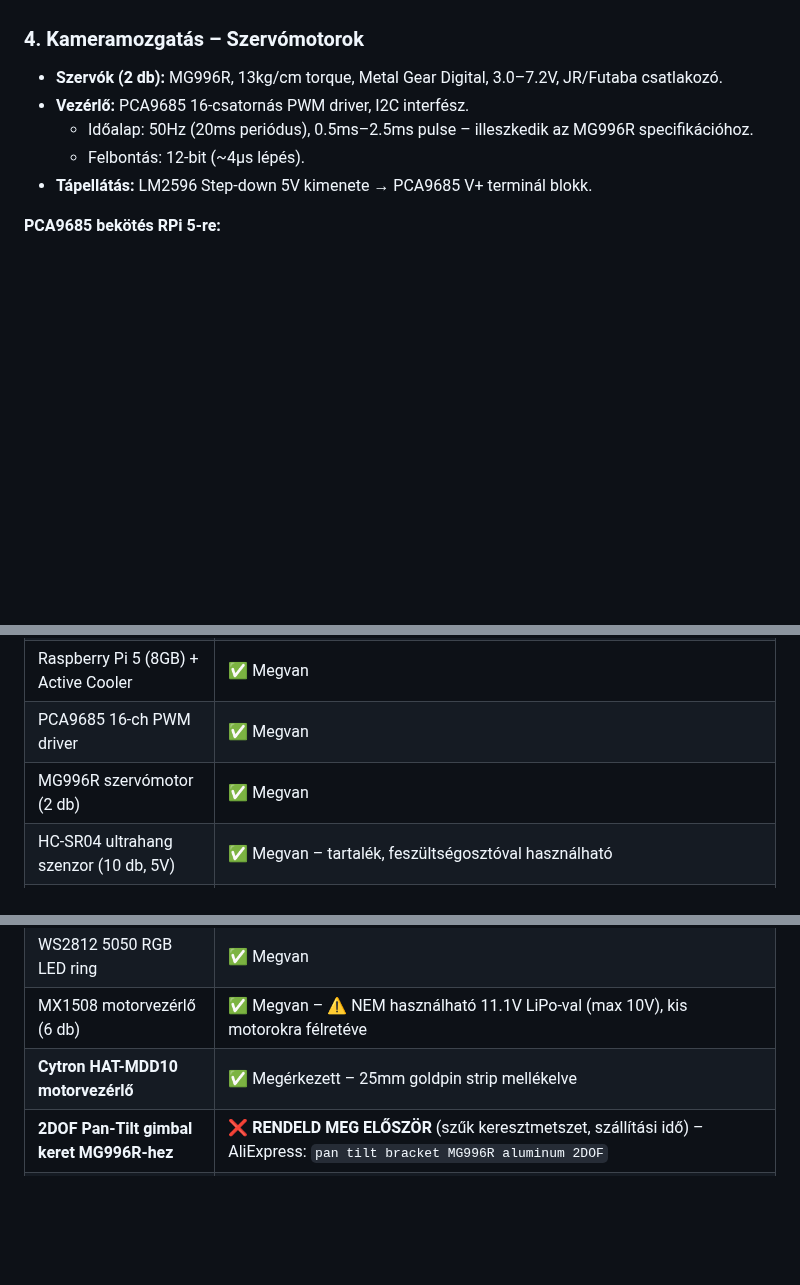
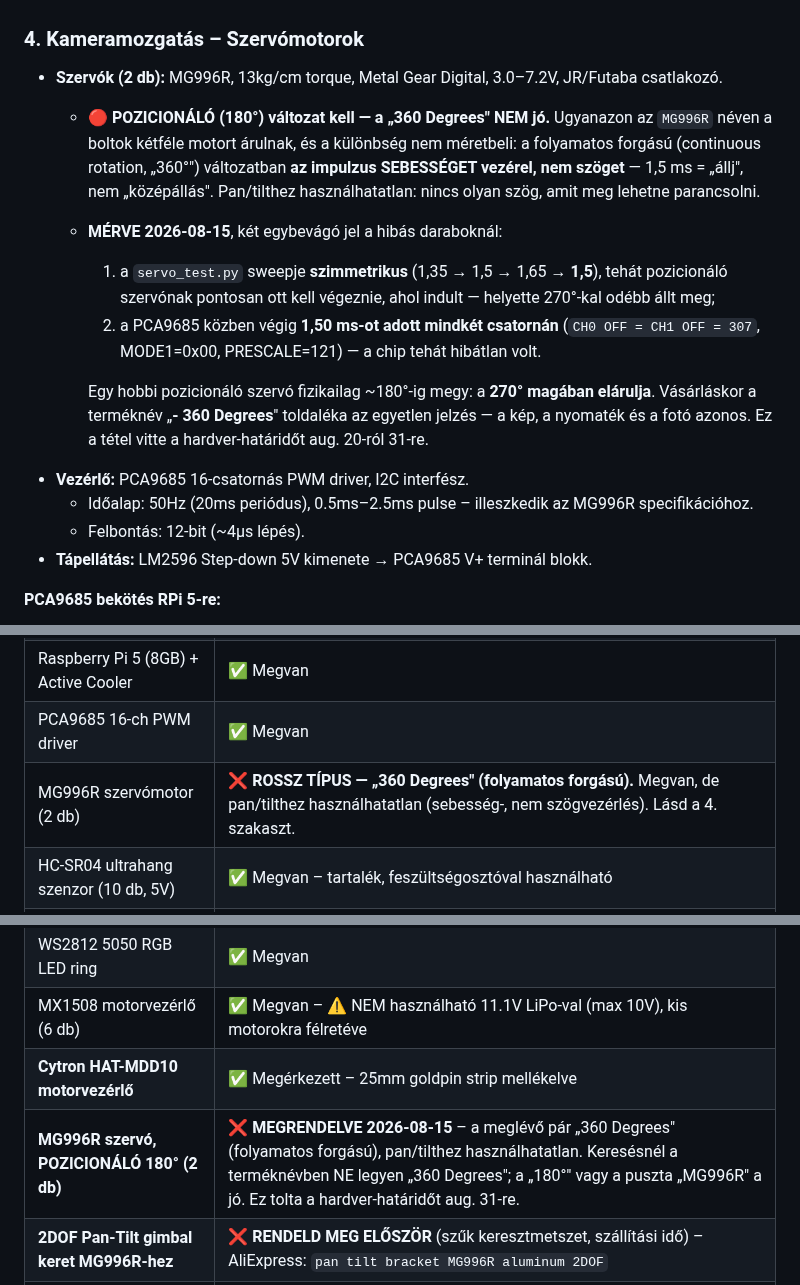
Before and after one commit to pits2022/free-droid, a Markdown page: docs/free-droid.md, 3 parts joined by grey strips. GitHub-like rendering; blank space fills up the shorter version.

Commit message:
docs: a meglévő MG996R pár FOLYAMATOS FORGÁSÚ — hardver-határidő aug. 31.
MÉRVE 2026-08-15, a Pi-n. A kamera a `servo_test.py --channel tilt --range 0.15`
után 270 fokkal elfordulva állt meg, miközben a PCA9685 VÉGIG 1,50 ms-ot adott
mindkét csatornán (CH0 OFF = CH1 OFF = 307, MODE1=0x00, PRESCALE=121).

Két egybevágó jel mondja ki, hogy nem a szoftver és nem a bekötés a hibás:

1. a sweep SZIMMETRIKUS (1,35 -> 1,5 -> 1,65 -> 1,5), tehát pozicionáló szervónak
   pontosan ott kell végeznie, ahol indult — nem ott végzett;
2. egy hobbi pozicionáló szervó tartománya ~180 fok, a 270 fok magában elárulja.

Vagyis az impulzus SEBESSÉGET vezérel, nem szöget: 1,5 ms = "állj", nem "közép".
Pan/tilthez használhatatlan. Ez magyarázza visszamenőleg a tegnapi 180 fokot is,
és azt, hogy a szervókar átszerelése miért nem változtatott semmin — nincs olyan,
hogy középállás, amihez igazítani lehetne.

A vásárlási csapda a lényeg: a bolt UGYANAZON az "MG996R" néven árulja mindkettőt,
azonos képpel és nyomatékkal; az egyetlen jelzés a terméknév "- 360 Degrees"
toldaléka. A specbe a MÉRÉS és a keresési szabály is bekerült.

Pozicionáló 180 fokos pár megrendelve -> hardver-határidő aug. 20. helyett aug. 31.

Co-Authored-By: Claude Opus 5 <noreply@anthropic.com>
Claude-Session: https://claude.ai/code/session_01W6b6ntPBApQt35iuere1a4

```diff
--- a/docs/free-droid.md
+++ b/docs/free-droid.md
@@ -170,6 +170,21 @@ XT60 PDB (4-csatornás, 200A, 50.5×25mm)
 ### 4. Kameramozgatás – Szervómotorok
 
 *   **Szervók (2 db):** MG996R, 13kg/cm torque, Metal Gear Digital, 3.0–7.2V, JR/Futaba csatlakozó.
+    *   🔴 **POZICIONÁLÓ (180°) változat kell — a „360 Degrees" NEM jó.** Ugyanazon az
+        `MG996R` néven a boltok kétféle motort árulnak, és a különbség nem méretbeli:
+        a folyamatos forgású (continuous rotation, „360°") változatban **az impulzus
+        SEBESSÉGET vezérel, nem szöget** — 1,5 ms = „állj", nem „középállás". Pan/tilthez
+        használhatatlan: nincs olyan szög, amit meg lehetne parancsolni.
+    *   **MÉRVE 2026-08-15**, két egybevágó jel a hibás daraboknál:
+        1. a `servo_test.py` sweepje **szimmetrikus** (1,35 → 1,5 → 1,65 → **1,5**), tehát
+           pozicionáló szervónak pontosan ott kell végeznie, ahol indult — helyette
+           270°-kal odébb állt meg;
+        2. a PCA9685 közben végig **1,50 ms-ot adott mindkét csatornán** (`CH0 OFF = CH1
+           OFF = 307`, MODE1=0x00, PRESCALE=121) — a chip tehát hibátlan volt.
+
+        Egy hobbi pozicionáló szervó fizikailag ~180°-ig megy: a **270° magában elárulja**.
+        Vásárláskor a terméknév „**- 360 Degrees**" toldaléka az egyetlen jelzés — a kép,
+        a nyomaték és a fotó azonos. Ez a tétel vitte a hardver-határidőt aug. 20-ról 31-re.
 *   **Vezérlő:** PCA9685 16-csatornás PWM driver, I2C interfész.
     *   Időalap: 50Hz (20ms periódus), 0.5ms–2.5ms pulse – illeszkedik az MG996R specifikációhoz.
     *   Felbontás: 12-bit (~4µs lépés).
@@ -625,7 +640,7 @@ free-droid/
 | Aluminum lánctalpas váz + 2× DC motor 12V | ✅ Megvan |
 | Raspberry Pi 5 (8GB) + Active Cooler | ✅ Megvan |
 | PCA9685 16-ch PWM driver | ✅ Megvan |
-| MG996R szervómotor (2 db) | ✅ Megvan |
+| MG996R szervómotor (2 db) | ❌ **ROSSZ TÍPUS — „360 Degrees" (folyamatos forgású).** Megvan, de pan/tilthez használhatatlan (sebesség-, nem szögvezérlés). Lásd a 4. szakaszt. |
 | HC-SR04 ultrahang szenzor (10 db, 5V) | ✅ Megvan – tartalék, feszültségosztóval használható |
 | HC-SR04P ultrahang szenzor (5 db, 3–5.5V) | ✅ Megérkezett |
 | LM2596 DC-DC Step-down (voltmérős) | ✅ Megvan |
@@ -649,6 +664,7 @@ free-droid/
 | WS2812 5050 RGB LED ring | ✅ Megvan |
 | MX1508 motorvezérlő (6 db) | ✅ Megvan – ⚠️ NEM használható 11.1V LiPo-val (max 10V), kis motorokra félretéve |
 | **Cytron HAT-MDD10 motorvezérlő** | ✅ Megérkezett – 25mm goldpin strip mellékelve |
+| **MG996R szervó, POZICIONÁLÓ 180° (2 db)** | ❌ **MEGRENDELVE 2026-08-15** – a meglévő pár „360 Degrees" (folyamatos forgású), pan/tilthez használhatatlan. Keresésnél a terméknévben NE legyen „360 Degrees"; a „180°" vagy a puszta „MG996R" a jó. Ez tolta a hardver-határidőt aug. 31-re. |
 | **2DOF Pan-Tilt gimbal keret MG996R-hez** | ❌ **RENDELD MEG ELŐSZÖR** (szűk keresztmetszet, szállítási idő) – AliExpress: `pan tilt bracket MG996R aluminum 2DOF` |
 | ~~USB LTE modem (Huawei E3372 HiLink)~~ | ✅ **KIVÁLTVA (2026-08-10, a Teremtő): a saját 4G wifi router (`Wifi196`) adja a helyszíni netet.** Nem kell megrendelni – lekerül a kritikus útról. Ráadásul jobb: a router a robotot és a Teremtő laptopját UGYANARRA a hálózatra teszi, tehát a helyszíni SSH LAN-on megy, VPN és CGNAT nélkül – ez a tartalék belépési út (lásd `edge_robot`/`robot_hotspot_ssid`). |
 
```
Also changed, not shown: CLAUDE.md (+9 -1 lines).
